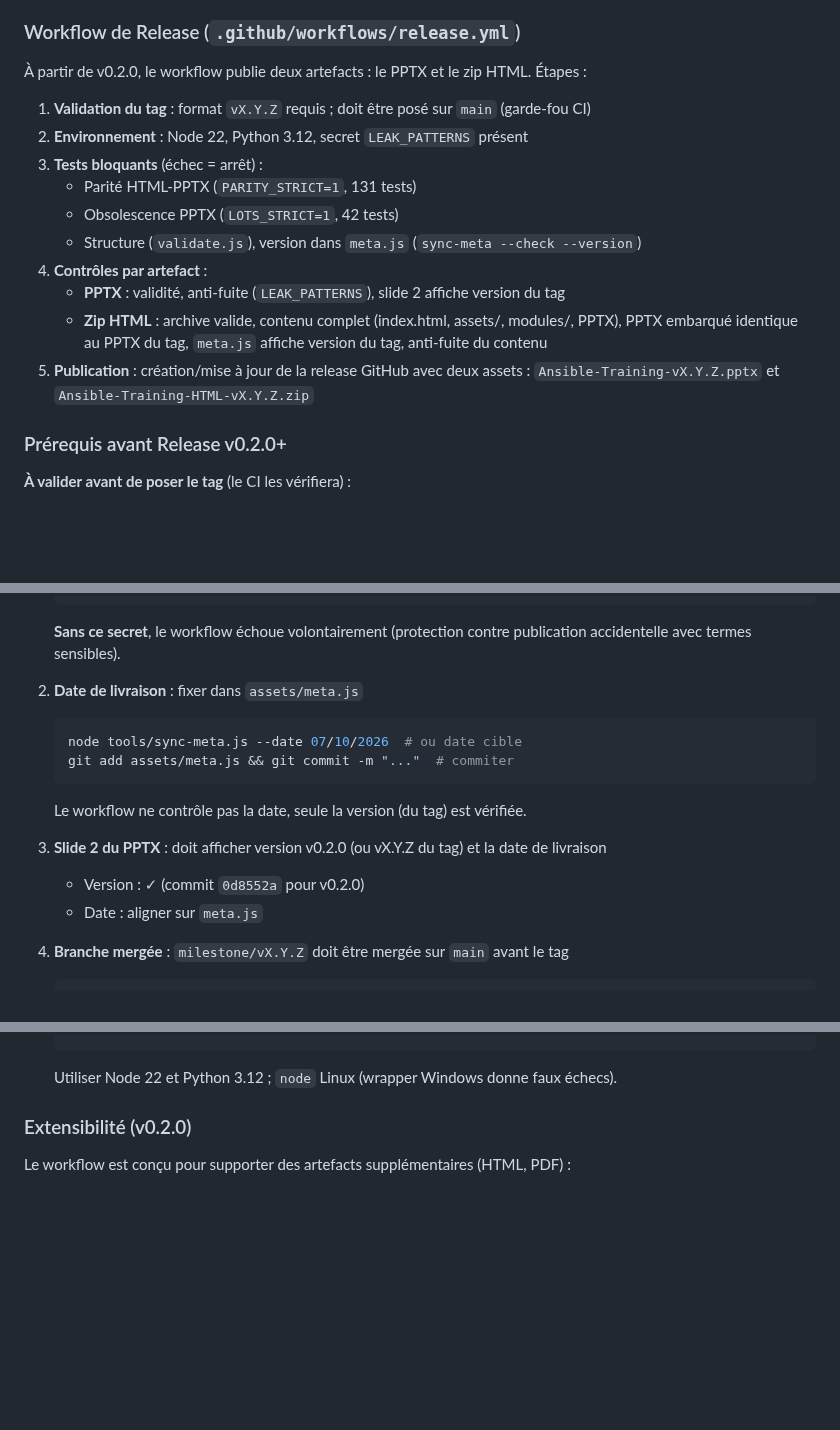
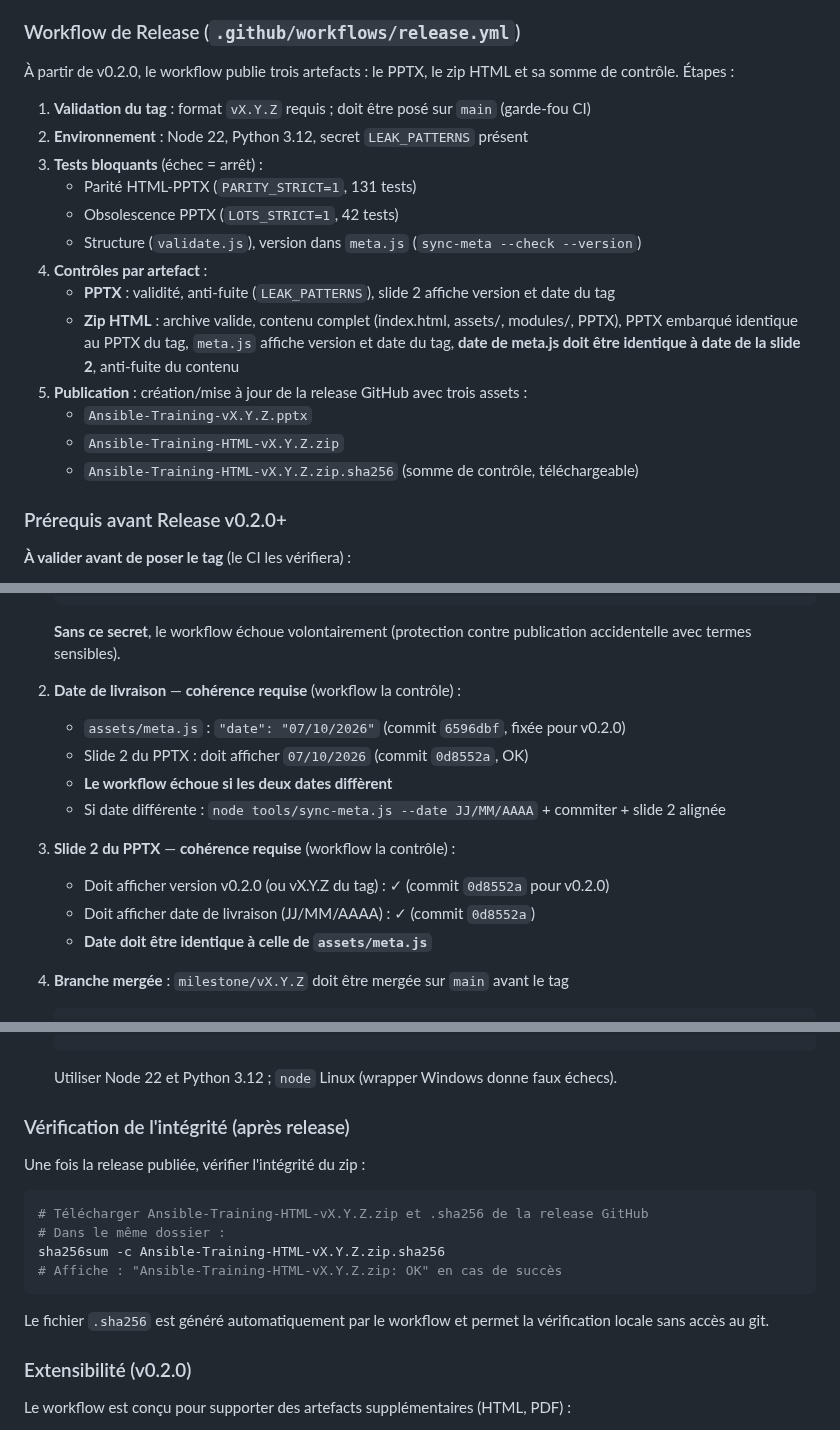
Before and after one commit to CCoupel/ansible-training, a Markdown page: README.md, 3 parts joined by grey strips. Drawn GitHub-style; blank space fills up the shorter version.

Commit message:
docs(readme): workflow durci (fab6435) — trois assets, date contrôlée, vérification .sha256
- Trois assets : PPTX, HTML zip, .sha256
- Workflow contrôle cohérence date (slide 2 = meta.js)
- Section « Vérification de l'intégrité » : sha256sum -c après download
- Prérequis complets : secret, date 07/10/2026 fixée, merge, tests
- Si date différente : sync-meta --date, commiter, aligner slide 2
- Recommandation : prevoir delete release/tag en cas d'échec workflow

````diff
--- a/README.md
+++ b/README.md
@@ -68,7 +68,7 @@ git push origin v0.1.1
 
 ### Workflow de Release (`.github/workflows/release.yml`)
 
-À partir de v0.2.0, le workflow publie deux artefacts : le PPTX et le zip HTML. Étapes :
+À partir de v0.2.0, le workflow publie trois artefacts : le PPTX, le zip HTML et sa somme de contrôle. Étapes :
 
 1. **Validation du tag** : format `vX.Y.Z` requis ; doit être posé sur `main` (garde-fou CI)
 2. **Environnement** : Node 22, Python 3.12, secret `LEAK_PATTERNS` présent
@@ -77,9 +77,12 @@ git push origin v0.1.1
    - Obsolescence PPTX (`LOTS_STRICT=1`, 42 tests)
    - Structure (`validate.js`), version dans `meta.js` (`sync-meta --check --version`)
 4. **Contrôles par artefact** :
-   - **PPTX** : validité, anti-fuite (`LEAK_PATTERNS`), slide 2 affiche version du tag
-   - **Zip HTML** : archive valide, contenu complet (index.html, assets/, modules/, PPTX), PPTX embarqué identique au PPTX du tag, `meta.js` affiche version du tag, anti-fuite du contenu
-5. **Publication** : création/mise à jour de la release GitHub avec deux assets : `Ansible-Training-vX.Y.Z.pptx` et `Ansible-Training-HTML-vX.Y.Z.zip`
+   - **PPTX** : validité, anti-fuite (`LEAK_PATTERNS`), slide 2 affiche version et date du tag
+   - **Zip HTML** : archive valide, contenu complet (index.html, assets/, modules/, PPTX), PPTX embarqué identique au PPTX du tag, `meta.js` affiche version et date du tag, **date de meta.js doit être identique à date de la slide 2**, anti-fuite du contenu
+5. **Publication** : création/mise à jour de la release GitHub avec trois assets :
+   - `Ansible-Training-vX.Y.Z.pptx`
+   - `Ansible-Training-HTML-vX.Y.Z.zip`
+   - `Ansible-Training-HTML-vX.Y.Z.zip.sha256` (somme de contrôle, téléchargeable)
 
 ### Prérequis avant Release v0.2.0+
 
@@ -96,16 +99,16 @@ git push origin v0.1.1
    ```
    **Sans ce secret**, le workflow échoue volontairement (protection contre publication accidentelle avec termes sensibles).
 
-2. **Date de livraison** : fixer dans `assets/meta.js`
-   ```bash
-   node tools/sync-meta.js --date 07/10/2026  # ou date cible
-   git add assets/meta.js && git commit -m "..."  # commiter
-   ```
-   Le workflow ne contrôle pas la date, seule la version (du tag) est vérifiée.
+2. **Date de livraison** — **cohérence requise** (workflow la contrôle) :
+   - `assets/meta.js` : `"date": "07/10/2026"` (commit `6596dbf`, fixée pour v0.2.0)
+   - Slide 2 du PPTX : doit afficher `07/10/2026` (commit `0d8552a`, OK)
+   - **Le workflow échoue si les deux dates diffèrent**
+   - Si date différente : `node tools/sync-meta.js --date JJ/MM/AAAA` + commiter + slide 2 alignée
 
-3. **Slide 2 du PPTX** : doit afficher version v0.2.0 (ou vX.Y.Z du tag) et la date de livraison
-   - Version : ✓ (commit `0d8552a` pour v0.2.0)
-   - Date : aligner sur `meta.js`
+3. **Slide 2 du PPTX** — **cohérence requise** (workflow la contrôle) :
+   - Doit afficher version v0.2.0 (ou vX.Y.Z du tag) : ✓ (commit `0d8552a` pour v0.2.0)
+   - Doit afficher date de livraison (JJ/MM/AAAA) : ✓ (commit `0d8552a`)
+   - **Date doit être identique à celle de `assets/meta.js`**
 
 4. **Branche mergée** : `milestone/vX.Y.Z` doit être mergée sur `main` avant le tag
    ```bash
@@ -125,6 +128,19 @@ git push origin v0.1.1
    node tools/package.js && unzip -t build/Ansible-Training-HTML.zip > /dev/null
    ```
    Utiliser Node 22 et Python 3.12 ; `node` Linux (wrapper Windows donne faux échecs).
+
+### Vérification de l'intégrité (après release)
+
+Une fois la release publiée, vérifier l'intégrité du zip :
+
+```bash
+# Télécharger Ansible-Training-HTML-vX.Y.Z.zip et .sha256 de la release GitHub
+# Dans le même dossier :
+sha256sum -c Ansible-Training-HTML-vX.Y.Z.zip.sha256
+# Affiche : "Ansible-Training-HTML-vX.Y.Z.zip: OK" en cas de succès
+```
+
+Le fichier `.sha256` est généré automatiquement par le workflow et permet la vérification locale sans accès au git.
 
 ### Extensibilité (v0.2.0)
 
````
